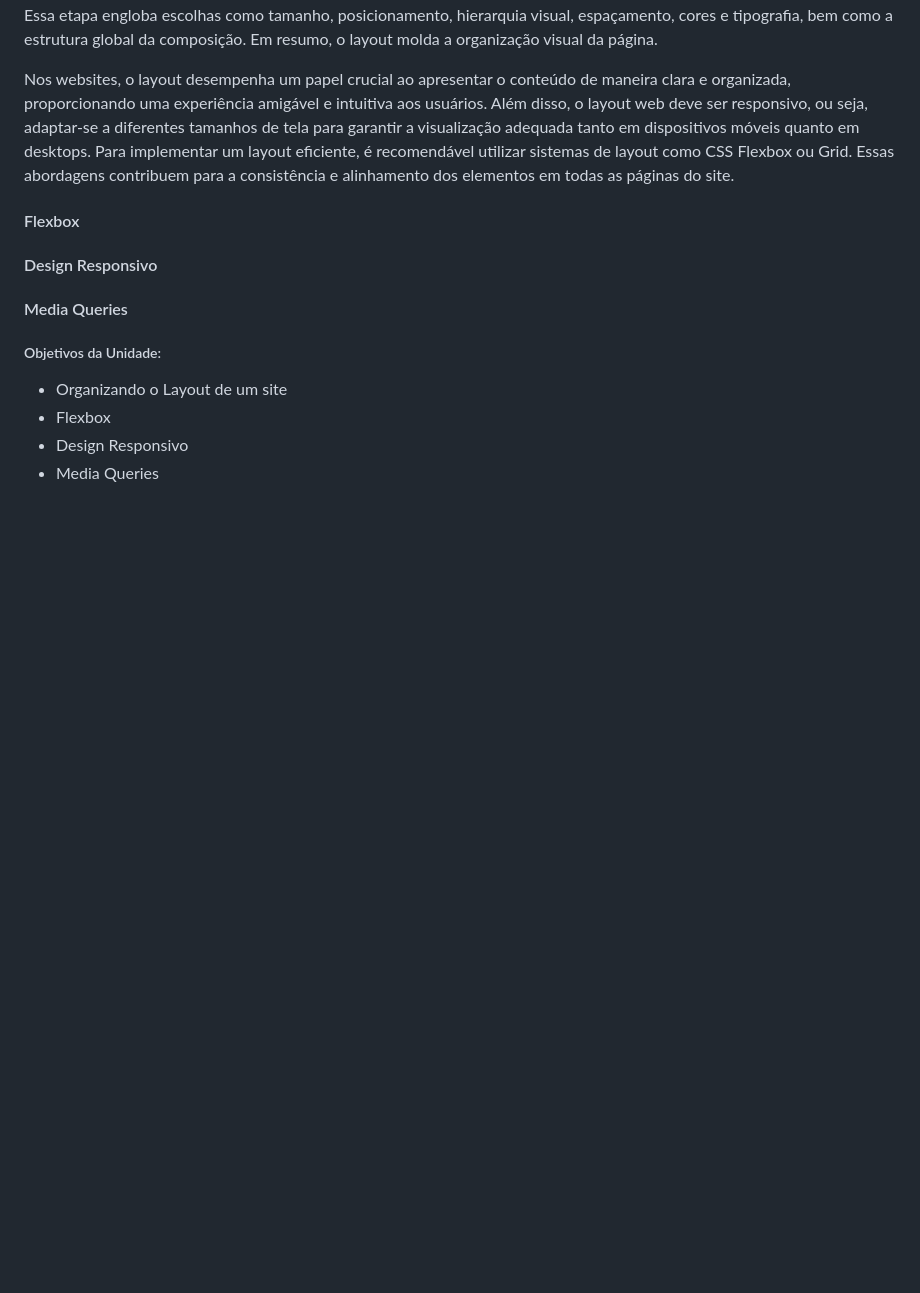
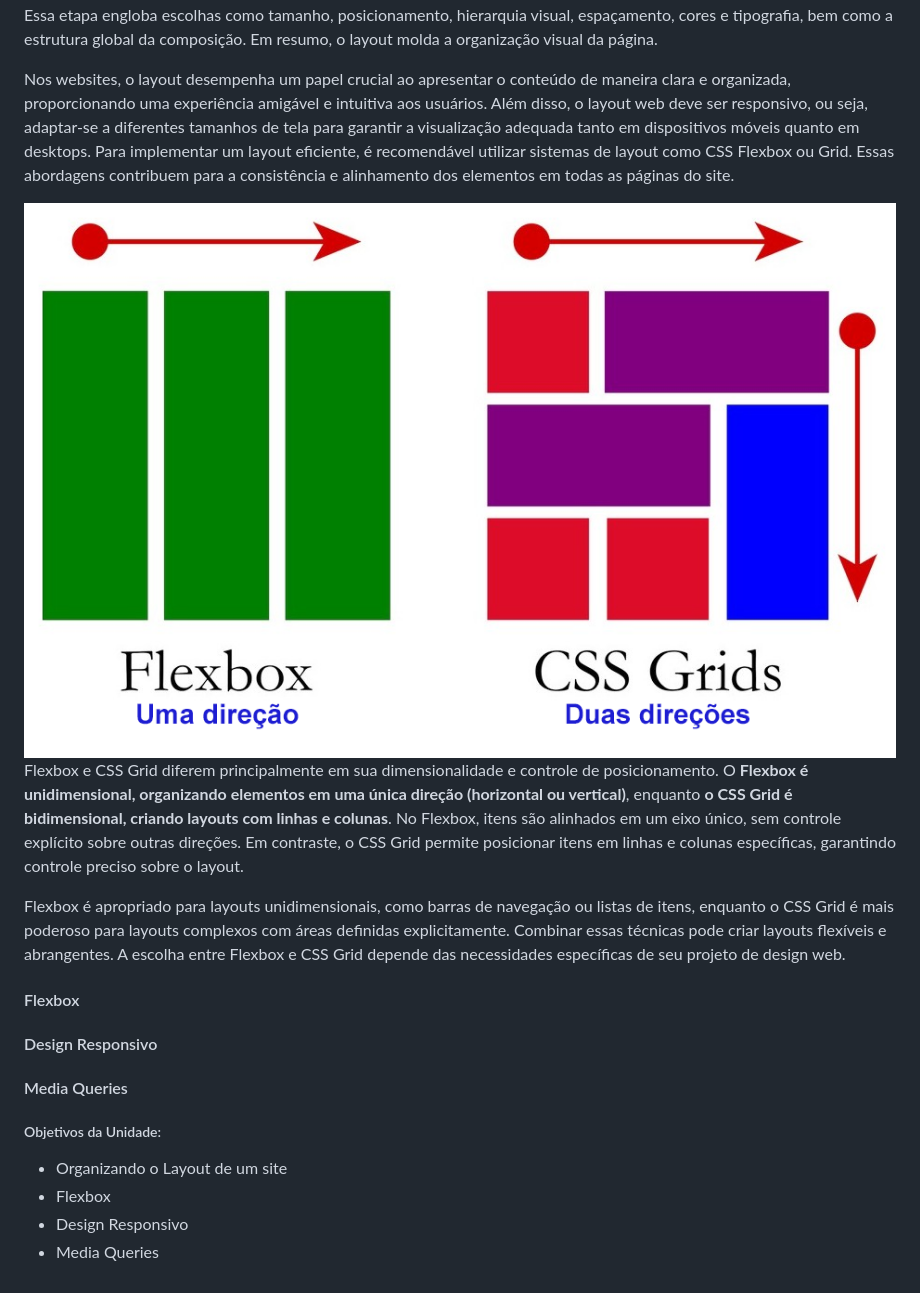
Before and after one commit to alinealien/PadroesWeb, a Markdown page: README.md, the part around the change. GitHub-like rendering; blank space fills up the shorter version.

Commit message:
Atualizando o README. Conteudo unidade IV.

```diff
--- a/README.md
+++ b/README.md
@@ -669,7 +669,13 @@ Desenvolver um website visualmente coeso e atraente demanda cuidados com o layou
 
 Nos websites, o layout desempenha um papel crucial ao apresentar o conteúdo de maneira clara e organizada, proporcionando uma experiência amigável e intuitiva aos usuários. Além disso, o layout web deve ser responsivo, ou seja, adaptar-se a diferentes tamanhos de tela para garantir a visualização adequada tanto em dispositivos móveis quanto em desktops. Para implementar um layout eficiente, é recomendável utilizar sistemas de layout como CSS Flexbox ou Grid. Essas abordagens contribuem para a consistência e alinhamento dos elementos em todas as páginas do site.
 
+<img src="https://raw.githubusercontent.com/alinealien/PadroesWeb/main/flexboxCssgrids.png">
 
+
+
+Flexbox e CSS Grid diferem principalmente em sua dimensionalidade e controle de posicionamento. O **Flexbox é unidimensional, organizando elementos em uma única direção (horizontal ou vertical)**, enquanto **o CSS Grid é bidimensional, criando layouts com linhas e colunas**. No Flexbox, itens são alinhados em um eixo único, sem controle explícito sobre outras direções. Em contraste, o CSS Grid permite posicionar itens em linhas e colunas específicas, garantindo controle preciso sobre o layout.
+
+Flexbox é apropriado para layouts unidimensionais, como barras de navegação ou listas de itens, enquanto o CSS Grid é mais poderoso para layouts complexos com áreas definidas explicitamente. Combinar essas técnicas pode criar layouts flexíveis e abrangentes. A escolha entre Flexbox e CSS Grid depende das necessidades específicas de seu projeto de design web.
 
 
 
```
